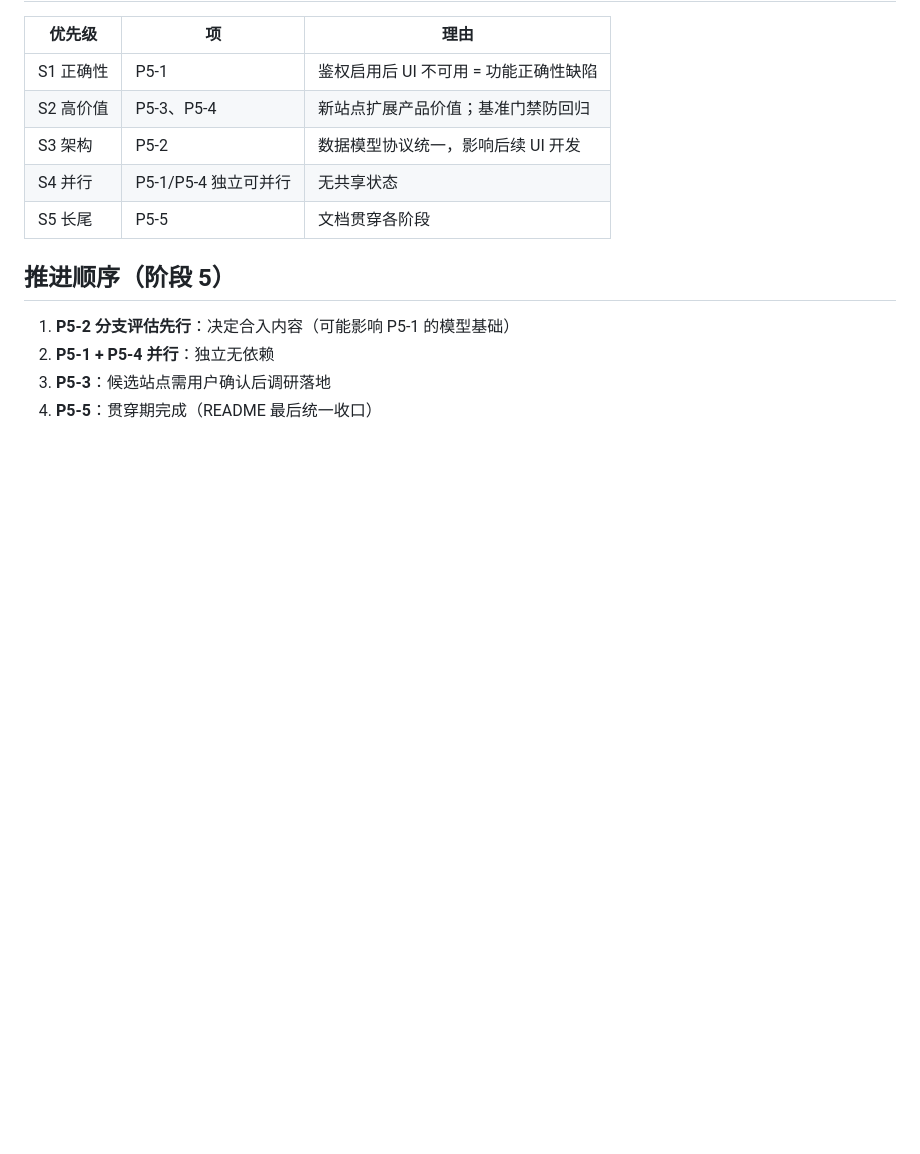
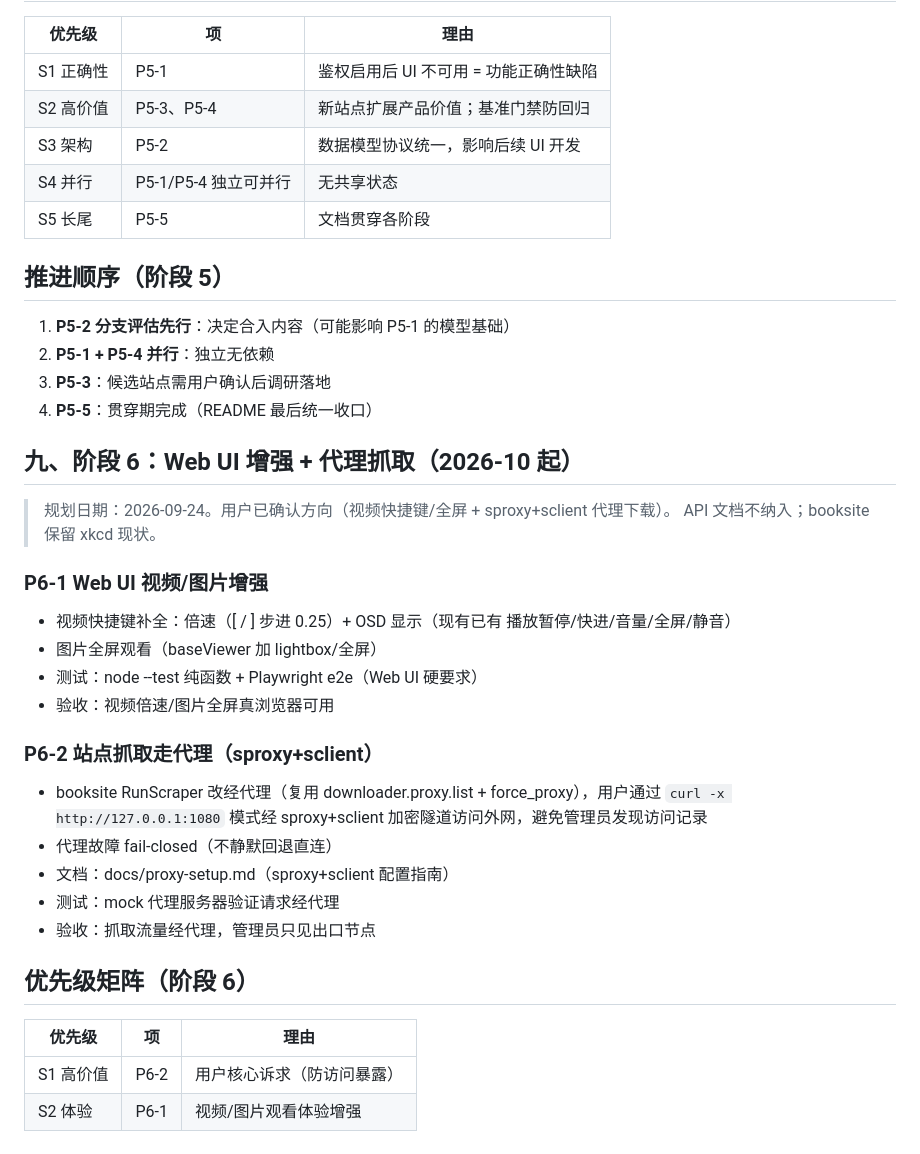
Before and after one commit to cocomhub/download-manager, a Markdown page: roadmap.md, the part around the change. Rendered like a GitHub page; blank space fills up the shorter version.

Commit message:
docs(roadmap): 阶段 6 规划 + 两份设计（P6-1 视频快捷键 / P6-2 代理抓取）(#109)
## 功能维度

### 阶段 6 规划 + 设计
- P6-1 Web UI 视频/图片增强（倍速 + 全屏）
- P6-2 站点抓取走代理（sproxy+sclient 防暴露）
- 用户已确认；API 文档不纳入；booksite 保留

```diff
--- a/roadmap.md
+++ b/roadmap.md
@@ -268,3 +268,29 @@
 2. **P5-1 + P5-4 并行**：独立无依赖
 3. **P5-3**：候选站点需用户确认后调研落地
 4. **P5-5**：贯穿期完成（README 最后统一收口）
+
+## 九、阶段 6：Web UI 增强 + 代理抓取（2026-10 起）
+
+> 规划日期：2026-09-24。用户已确认方向（视频快捷键/全屏 + sproxy+sclient 代理下载）。
+> API 文档不纳入；booksite 保留 xkcd 现状。
+
+### P6-1 Web UI 视频/图片增强
+- 视频快捷键补全：倍速（[ / ] 步进 0.25）+ OSD 显示（现有已有 播放暂停/快进/音量/全屏/静音）
+- 图片全屏观看（baseViewer 加 lightbox/全屏）
+- 测试：node --test 纯函数 + Playwright e2e（Web UI 硬要求）
+- 验收：视频倍速/图片全屏真浏览器可用
+
+### P6-2 站点抓取走代理（sproxy+sclient）
+- booksite RunScraper 改经代理（复用 downloader.proxy.list + force_proxy），用户通过
+  `curl -x http://127.0.0.1:1080` 模式经 sproxy+sclient 加密隧道访问外网，避免管理员发现访问记录
+- 代理故障 fail-closed（不静默回退直连）
+- 文档：docs/proxy-setup.md（sproxy+sclient 配置指南）
+- 测试：mock 代理服务器验证请求经代理
+- 验收：抓取流量经代理，管理员只见出口节点
+
+## 优先级矩阵（阶段 6）
+
+| 优先级 | 项 | 理由 |
+|--------|----|------|
+| S1 高价值 | P6-2 | 用户核心诉求（防访问暴露） |
+| S2 体验 | P6-1 | 视频/图片观看体验增强 |
```
Also changed, not shown: docs/designs/2026-09-24-p6-1-video-hotkeys.md (added, +44 -0 lines), docs/designs/2026-09-24-p6-2-proxy-site-fetch.md (added, +45 -0 lines).
